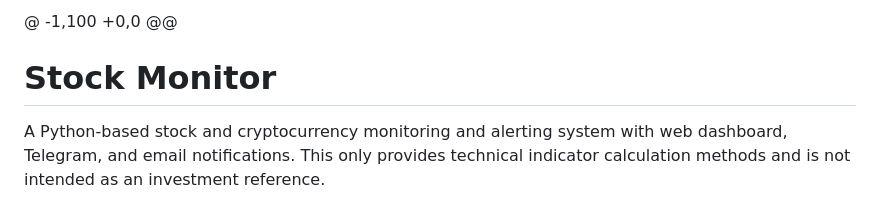
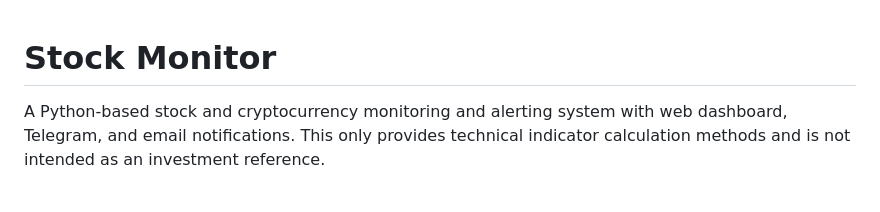
Before and after one commit to jerryga/stock_monitor, a Markdown page: README.md, the part around the change. GitHub-like rendering.

Commit message:
feat: update

```diff
--- a/README.md
+++ b/README.md
@@ -1,4 +1,3 @@
-@ -1,100 +0,0 @@
 # Stock Monitor
 
 A Python-based stock and cryptocurrency monitoring and alerting system with web dashboard, Telegram, and email notifications.
```
